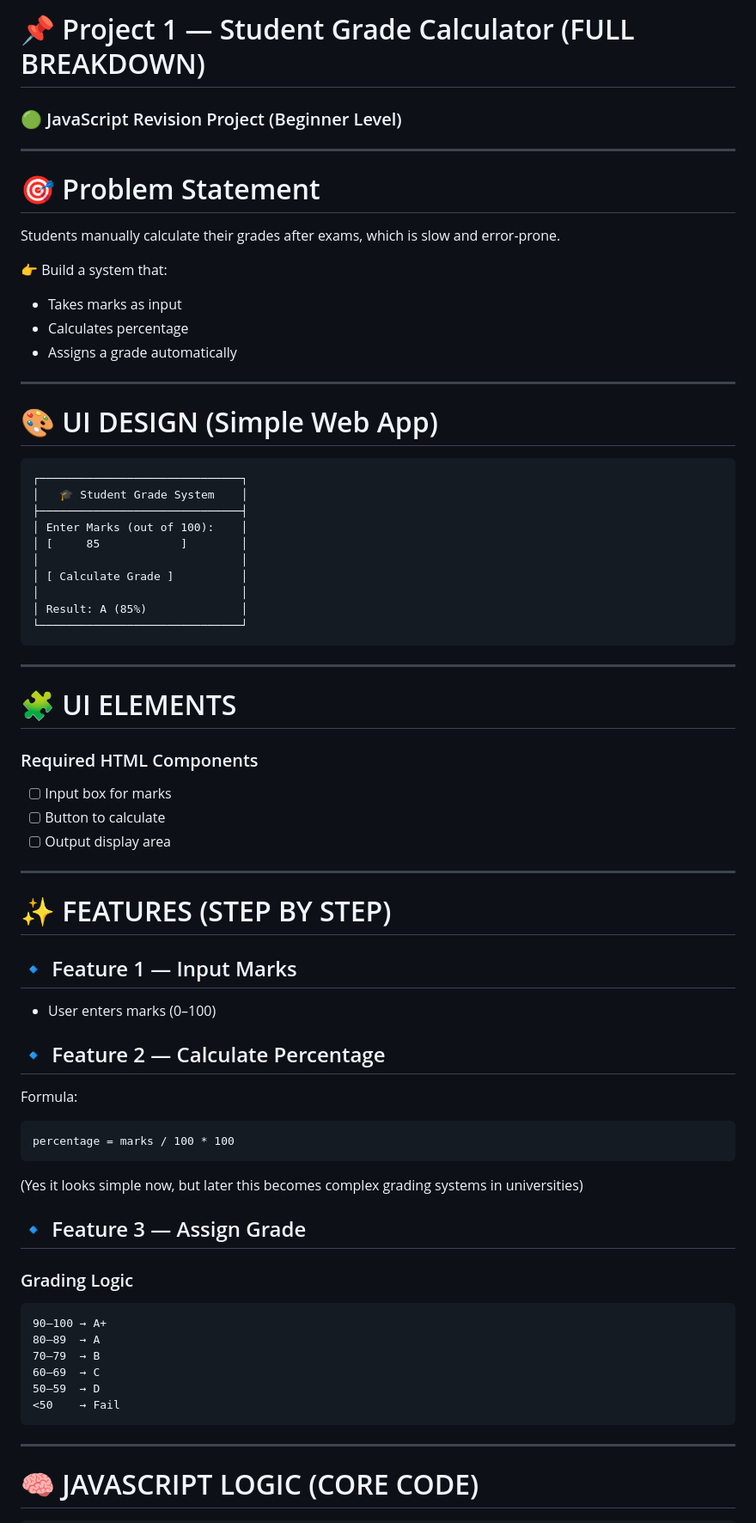
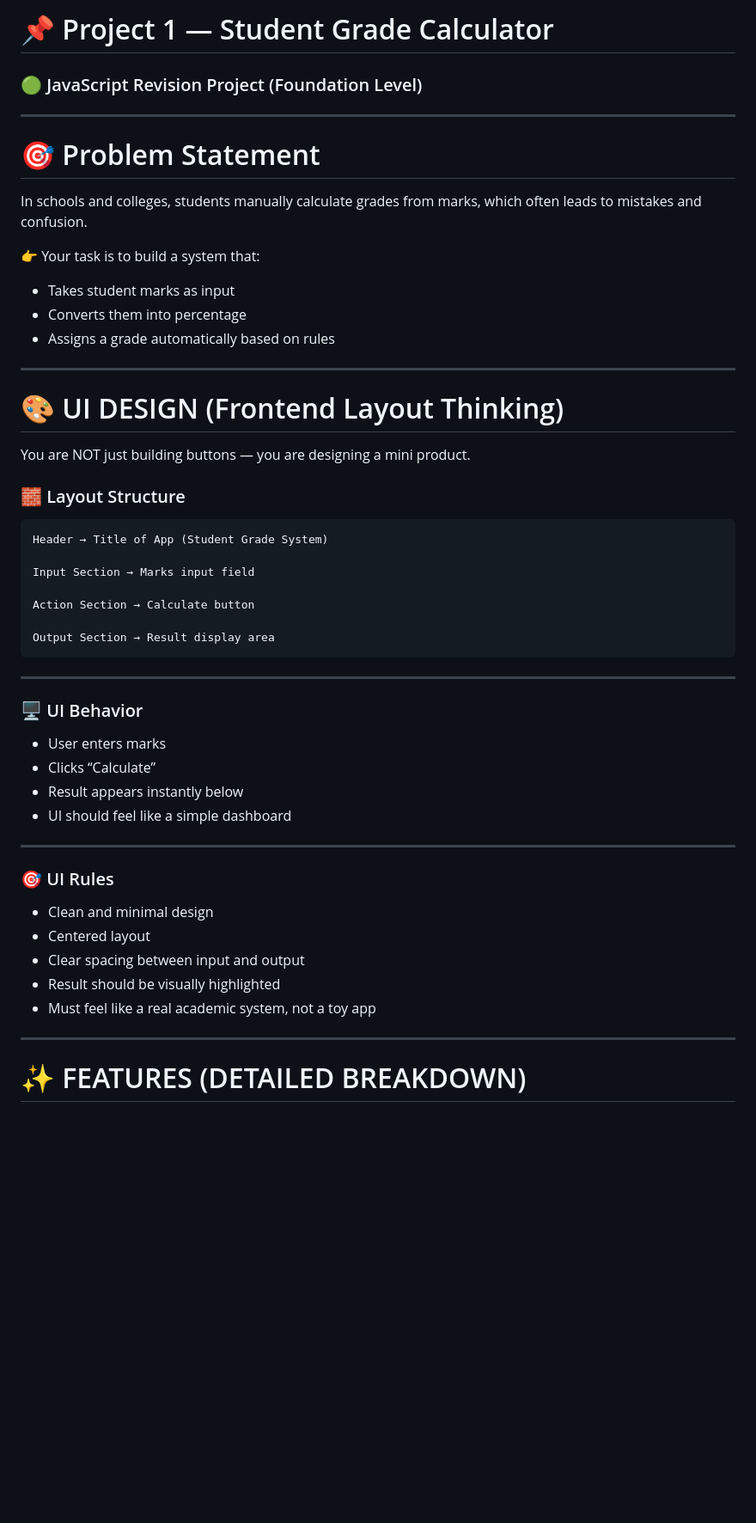
Before and after one commit to Vishwaraj007/nodeJS, a Markdown page: projects/1. Student Grade Calculator/readme.md, the part around one of its changes. Shown at 86% size. Drawn GitHub-style; blank space fills up the shorter version.

````diff
--- a/projects/1. Student Grade Calculator/readme.md
+++ b/projects/1. Student Grade Calculator/readme.md
@@ -1,73 +1,55 @@
-# 📌 Project 1 — Student Grade Calculator (FULL BREAKDOWN)
-### 🟢 JavaScript Revision Project (Beginner Level)
+# 📌 Project 1 — Student Grade Calculator
+### 🟢 JavaScript Revision Project (Foundation Level)
 
 ---
 
 # 🎯 Problem Statement
 
-Students manually calculate their grades after exams, which is slow and error-prone.
+In schools and colleges, students manually calculate grades from marks, which often leads to mistakes and confusion.
 
-👉 Build a system that:
-- Takes marks as input
-- Calculates percentage
-- Assigns a grade automatically
+👉 Your task is to build a system that:
+- Takes student marks as input
+- Converts them into percentage
+- Assigns a grade automatically based on rules
 
 ---
 
-# 🎨 UI DESIGN (Simple Web App)
+# 🎨 UI DESIGN (Frontend Layout Thinking)
+
+You are NOT just building buttons — you are designing a mini product.
+
+### 🧱 Layout Structure
 
 ```
-┌──────────────────────────────┐
-│   🎓 Student Grade System    │
-├──────────────────────────────┤
-│ Enter Marks (out of 100):    │
-│ [     85            ]        │
-│                              │
-│ [ Calculate Grade ]          │
-│                              │
-│ Result: A (85%)              │
-└──────────────────────────────┘
+Header → Title of App (Student Grade System)
+
+Input Section → Marks input field
+
+Action Section → Calculate button
+
+Output Section → Result display area
 ```
 
 ---
 
-# 🧩 UI ELEMENTS
+### 🖥 UI Behavior
 
-### Required HTML Components
-
-- [ ] Input box for marks
-- [ ] Button to calculate
-- [ ] Output display area
+- User enters marks
+- Clicks “Calculate”
+- Result appears instantly below
+- UI should feel like a simple dashboard
 
 ---
 
-# ✨ FEATURES (STEP BY STEP)
+### 🎯 UI Rules
 
-## 🔹 Feature 1 — Input Marks
-- User enters marks (0–100)
-
-## 🔹 Feature 2 — Calculate Percentage
-Formula:
-```text
-percentage = marks / 100 * 100
-```
-
-(Yes it looks simple now, but later this becomes complex grading systems in universities)
-
-## 🔹 Feature 3 — Assign Grade
-
-### Grading Logic
-
-```text
-90–100 → A+
-80–89  → A
-70–79  → B
-60–69  → C
-50–59  → D
-<50    → Fail
-```
+- Clean and minimal design
+- Centered layout
+- Clear spacing between input and output
+- Result should be visually highlighted
+- Must feel like a real academic system, not a toy app
 
 ---
 
-# 🧠 JAVASCRIPT LOGIC (CORE CODE)
+# ✨ FEATURES (DETAILED BREAKDOWN)
 
````
Also changed, not shown: other parts of projects/1. Student Grade Calculator/readme.md (+89 -117 lines).
